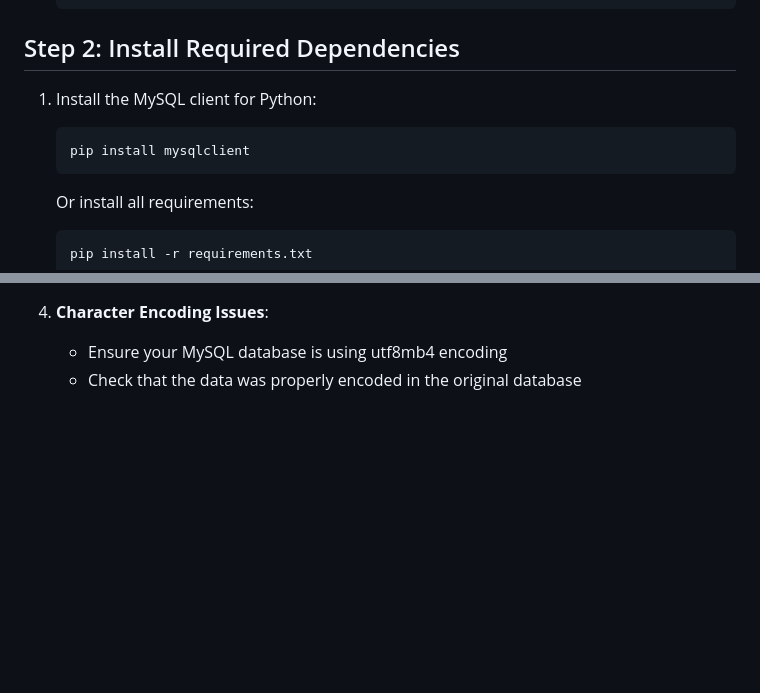
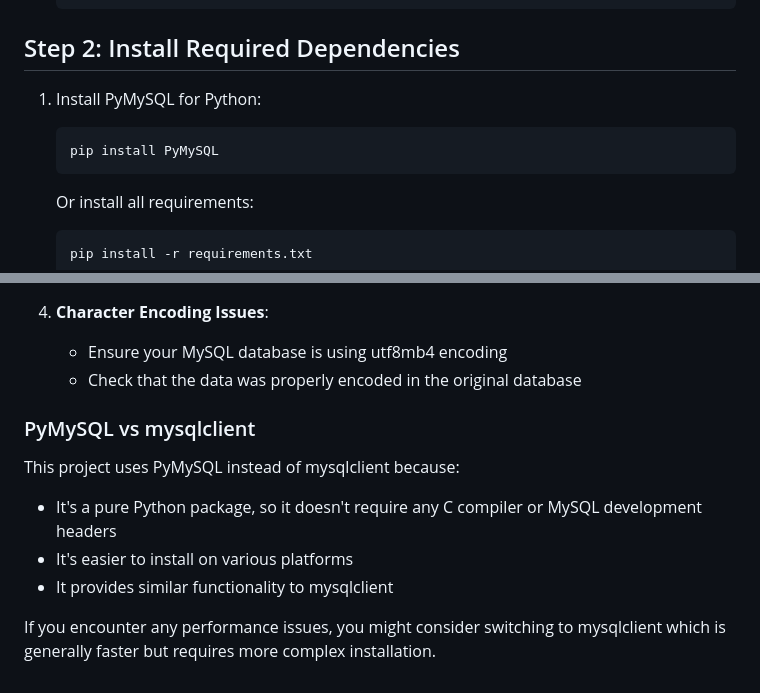
Before and after one commit to Amruth22/TJTMS, a Markdown page: MIGRATION_GUIDE.md, 2 parts joined by grey strips. Rendered like a GitHub page; blank space fills up the shorter version.

Commit message:
Update migration guide to use PyMySQL

````diff
--- a/MIGRATION_GUIDE.md
+++ b/MIGRATION_GUIDE.md
@@ -28,9 +28,9 @@ This guide will help you migrate the TJTMS application from Render's PostgreSQL
 
 ## Step 2: Install Required Dependencies
 
-1. Install the MySQL client for Python:
+1. Install PyMySQL for Python:
    ```bash
-   pip install mysqlclient
+   pip install PyMySQL
    ```
 
    Or install all requirements:
@@ -136,3 +136,12 @@ If you have any media files (attachments) in your Render deployment, make sure t
 4. **Character Encoding Issues**:
    - Ensure your MySQL database is using utf8mb4 encoding
    - Check that the data was properly encoded in the original database
+
+### PyMySQL vs mysqlclient
+
+This project uses PyMySQL instead of mysqlclient because:
+- It's a pure Python package, so it doesn't require any C compiler or MySQL development headers
+- It's easier to install on various platforms
+- It provides similar functionality to mysqlclient
+
+If you encounter any performance issues, you might consider switching to mysqlclient which is generally faster but requires more complex installation.
````
